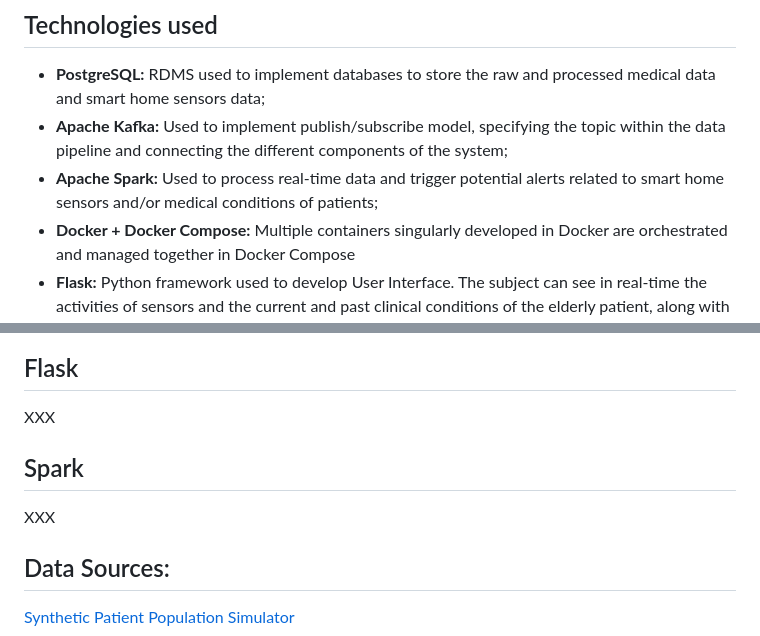
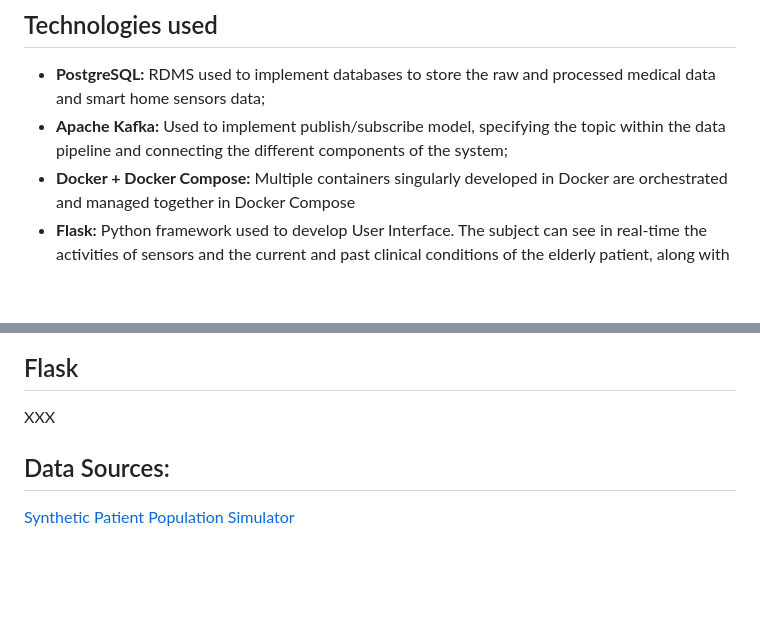
Before and after one commit to brunelliMichele/BDT_13_AgingPopulationCareAndMonitoring, a Markdown page: README.md, 2 parts joined by grey strips. Drawn GitHub-style; blank space fills up the shorter version.

```diff
--- a/README.md
+++ b/README.md
@@ -10,7 +10,6 @@ XXX
 ## Technologies used
 - **PostgreSQL:** RDMS used to implement databases to store the raw and processed medical data and smart home sensors data;
 - **Apache Kafka:** Used to implement publish/subscribe model, specifying the topic within the data pipeline and connecting the different components of the system;
-- **Apache Spark:** Used to process real-time data and trigger potential alerts related to smart home sensors and/or medical conditions of patients;
 - **Docker + Docker Compose:** Multiple containers singularly developed in Docker are orchestrated and managed together in Docker Compose
 - **Flask:** Python framework used to develop User Interface. The subject can see in real-time the activities of sensors and the current and past clinical conditions of the elderly patient, along with potential alerts and the actual health risk.
 
@@ -65,8 +128,6 @@ XXX
 XXX
 ## Flask
 XXX
-## Spark
-XXX
 
 ## Data Sources:
 [Synthetic Patient Population Simulator](https://github.com/synthetichealth/synthea)
```
Also changed, not shown: other parts of README.md (+67 -3 lines).
